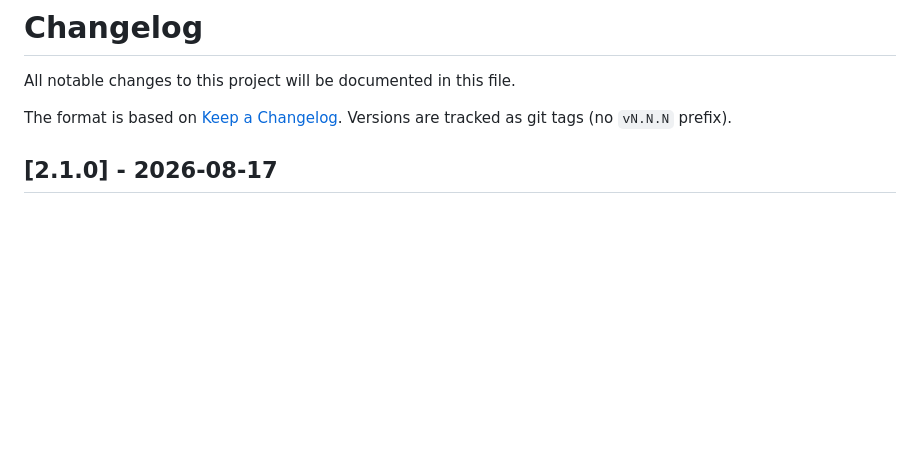
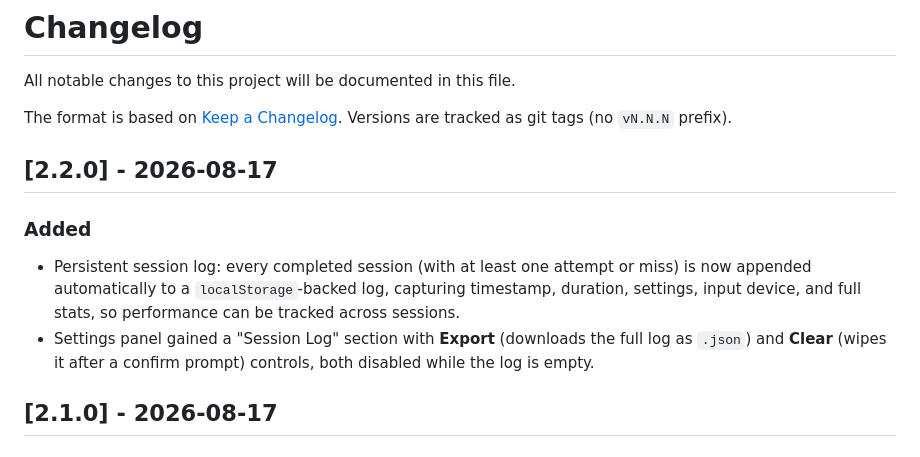
Before and after one commit to philhanna/square-namer, a Markdown page: CHANGELOG.md, the part around the change. Drawn GitHub-style; blank space fills up the shorter version.

Commit message:
Bump version to 2.2.0
Co-Authored-By: Claude Sonnet 5 <noreply@anthropic.com>

```diff
--- a/CHANGELOG.md
+++ b/CHANGELOG.md
@@ -4,6 +4,17 @@ All notable changes to this project will be documented in this file.
 
 The format is based on [Keep a Changelog](https://keepachangelog.com/en/1.1.0/).
 Versions are tracked as git tags (no `vN.N.N` prefix).
+
+## [2.2.0] - 2026-08-17
+
+### Added
+- Persistent session log: every completed session (with at least one
+  attempt or miss) is now appended automatically to a `localStorage`-backed
+  log, capturing timestamp, duration, settings, input device, and full
+  stats, so performance can be tracked across sessions.
+- Settings panel gained a "Session Log" section with **Export** (downloads
+  the full log as `.json`) and **Clear** (wipes it after a confirm prompt)
+  controls, both disabled while the log is empty.
 
 ## [2.1.0] - 2026-08-17
 
```
